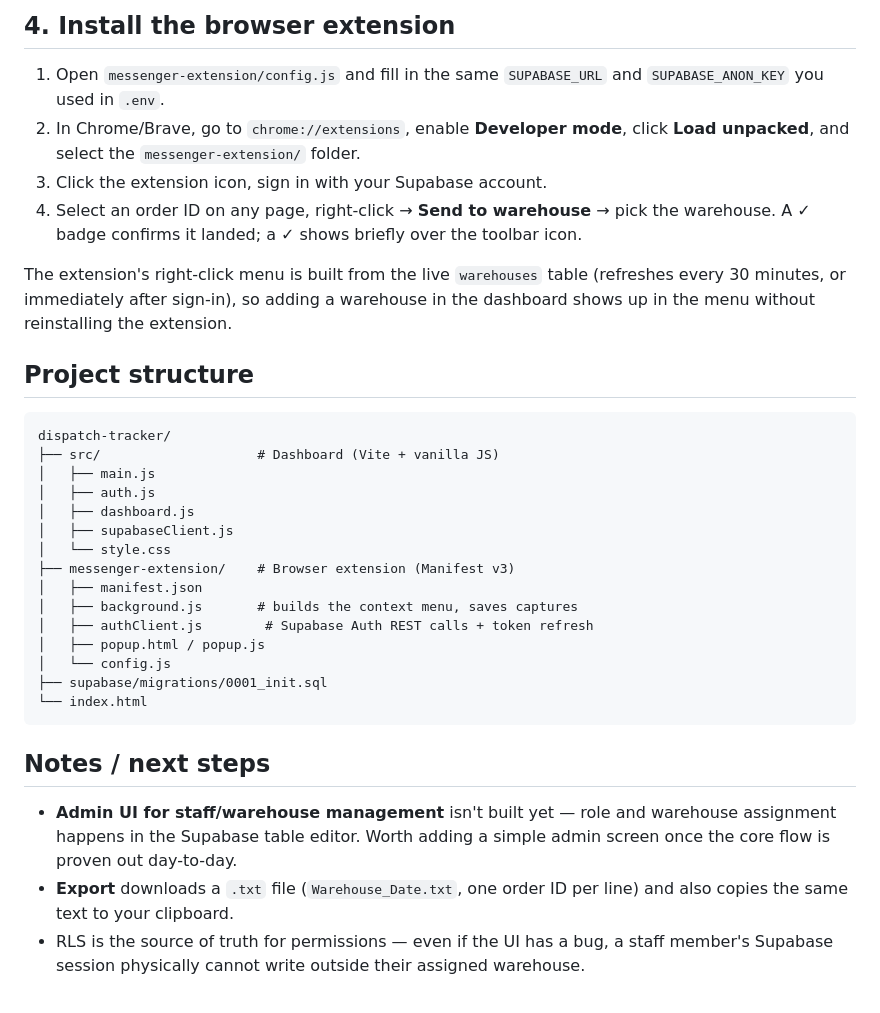
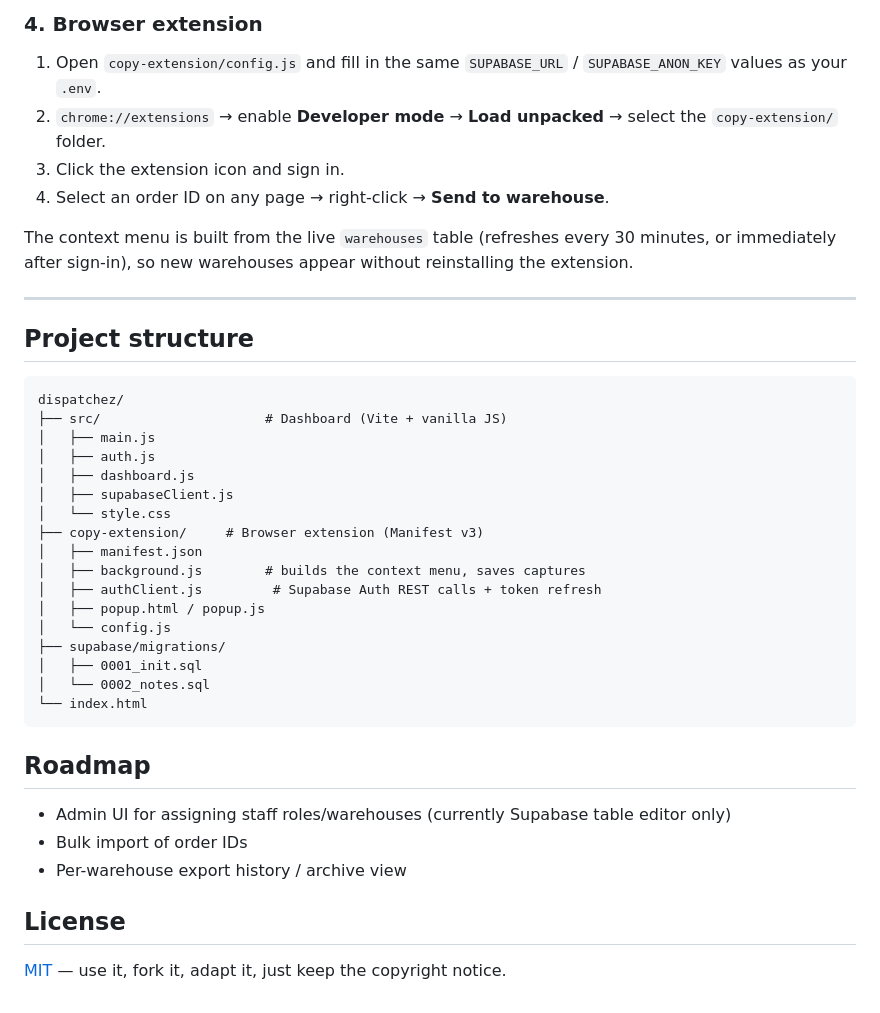
Before and after one commit to samin-isnotavailable/dispatch, a Markdown page: README.md, the part around one of its changes. Rendered like a GitHub page.

````diff
--- a/README.md
+++ b/README.md
@@ -53,47 +93,48 @@ the Vercel project settings. Vercel auto-detects the Vite build.
 
-## 4. Install the browser extension
+### 4. Browser extension
 
-1. Open `messenger-extension/config.js` and fill in the same
-   `SUPABASE_URL` and `SUPABASE_ANON_KEY` you used in `.env`.
-2. In Chrome/Brave, go to `chrome://extensions`, enable **Developer mode**,
-   click **Load unpacked**, and select the `messenger-extension/` folder.
-3. Click the extension icon, sign in with your Supabase account.
-4. Select an order ID on any page, right-click → **Send to warehouse** →
-   pick the warehouse. A ✓ badge confirms it landed; a ✓ shows briefly
-   over the toolbar icon.
+1. Open `copy-extension/config.js` and fill in the same
+   `SUPABASE_URL` / `SUPABASE_ANON_KEY` values as your `.env`.
+2. `chrome://extensions` → enable **Developer mode** → **Load unpacked**
+   → select the `copy-extension/` folder.
+3. Click the extension icon and sign in.
+4. Select an order ID on any page → right-click → **Send to warehouse**.
 
-The extension's right-click menu is built from the live `warehouses`
-table (refreshes every 30 minutes, or immediately after sign-in), so
-adding a warehouse in the dashboard shows up in the menu without
-reinstalling the extension.
+The context menu is built from the live `warehouses` table (refreshes
+every 30 minutes, or immediately after sign-in), so new warehouses appear
+without reinstalling the extension.
+
+---
 
 ## Project structure
 
 ```
-dispatch-tracker/
-├── src/                    # Dashboard (Vite + vanilla JS)
+dispatchez/
+├── src/                     # Dashboard (Vite + vanilla JS)
 │   ├── main.js
 │   ├── auth.js
 │   ├── dashboard.js
 │   ├── supabaseClient.js
 │   └── style.css
-├── messenger-extension/    # Browser extension (Manifest v3)
+├── copy-extension/     # Browser extension (Manifest v3)
 │   ├── manifest.json
-│   ├── background.js       # builds the context menu, saves captures
-│   ├── authClient.js        # Supabase Auth REST calls + token refresh
+│   ├── background.js        # builds the context menu, saves captures
+│   ├── authClient.js         # Supabase Auth REST calls + token refresh
 │   ├── popup.html / popup.js
 │   └── config.js
-├── supabase/migrations/0001_init.sql
+├── supabase/migrations/
+│   ├── 0001_init.sql
+│   └── 0002_notes.sql
 └── index.html
 ```
 
-## Notes / next steps
+## Roadmap
 
-- **Admin UI for staff/warehouse management** isn't built yet — role and
-  warehouse assignment happens in the Supabase table editor. Worth adding
-  a simple admin screen once the core flow is proven out day-to-day.
-- **Export** downloads a `.txt` file (`Warehouse_Date.txt`, one order ID
-  per line) and also copies the same text to your clipboard.
-- RLS is the source of truth for permissions — even if the UI has a bug,
-  a staff member's Supabase session physically cannot write outside their
-  assigned warehouse.
+- Admin UI for assigning staff roles/warehouses (currently Supabase
+  table editor only)
+- Bulk import of order IDs
+- Per-warehouse export history / archive view
+
+## License
+
+[MIT](LICENSE) — use it, fork it, adapt it, just keep the copyright notice.
````
Also changed, not shown: other parts of README.md (+73 -33 lines).
